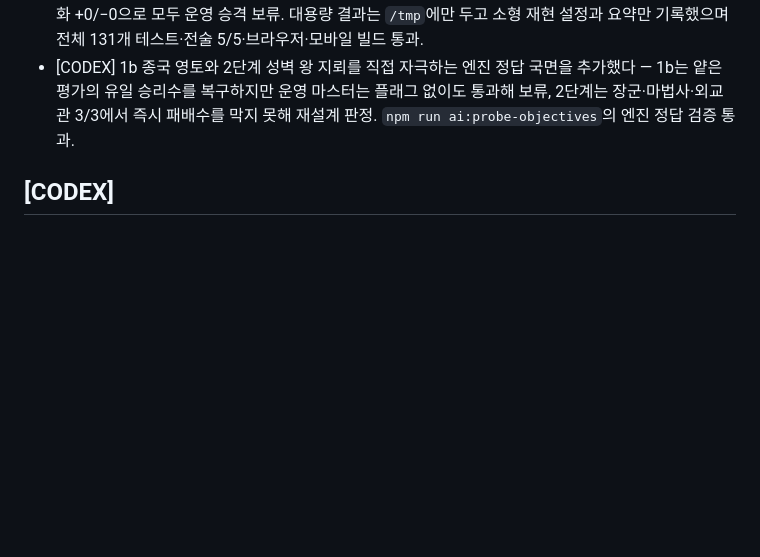
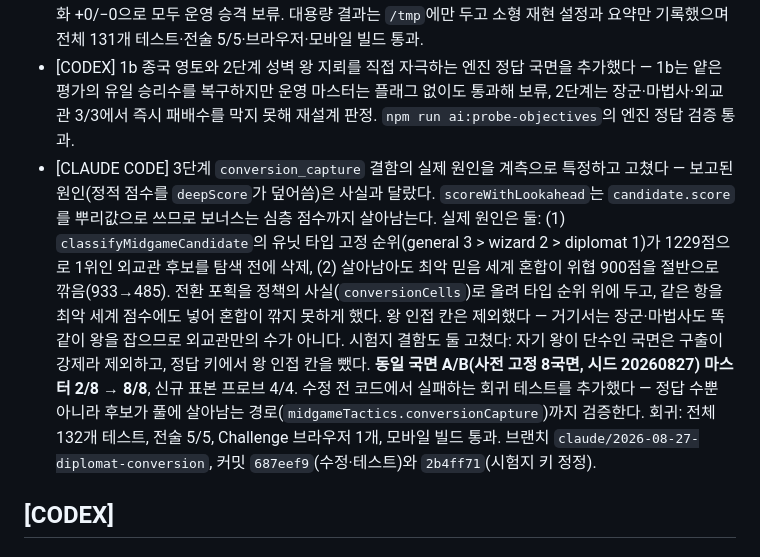
Before and after one commit to parkboa/unknown-kingdom, a Markdown page: TODAY_BRIEFING.md, the part around the change. Rendered like a GitHub page; blank space fills up the shorter version.

Commit message:
docs: record the conversion-capture fix in the daily briefing
Co-Authored-By: Claude Opus 5 <noreply@anthropic.com>

```diff
--- a/TODAY_BRIEFING.md
+++ b/TODAY_BRIEFING.md
@@ -32,6 +32,8 @@
 - [CODEX] 다섯 AI 티어가 공통으로 놓치던 종국 마무리 p77·p94·p100·p107을 해결했다 — 승리하는 희생수 보존과 관측상 소진된 특수 재고 복원 방지, 4국면 × 5티어 20/20 및 전체 130개 테스트·전술 5/5·브라우저·모바일 빌드 통과.
 - [CODEX] 1a·1b·1c를 독립 플래그로 분리하고 현재 스키마의 고정 전술 shard에서 1·2단계를 짝지어 재검증했다 — 기본기 회귀는 없었으나 1a·1c의 마스터 `true_atari` −1, 1b의 수 변화 0, 2단계의 채점 변화 +0/−0으로 모두 운영 승격 보류. 대용량 결과는 `/tmp`에만 두고 소형 재현 설정과 요약만 기록했으며 전체 131개 테스트·전술 5/5·브라우저·모바일 빌드 통과.
 - [CODEX] 1b 종국 영토와 2단계 성벽 왕 지뢰를 직접 자극하는 엔진 정답 국면을 추가했다 — 1b는 얕은 평가의 유일 승리수를 복구하지만 운영 마스터는 플래그 없이도 통과해 보류, 2단계는 장군·마법사·외교관 3/3에서 즉시 패배수를 막지 못해 재설계 판정. `npm run ai:probe-objectives`의 엔진 정답 검증 통과.
+- [CLAUDE CODE] 3단계 `conversion_capture` 결함의 실제 원인을 계측으로 특정하고 고쳤다 — 보고된 원인(정적 점수를 `deepScore`가 덮어씀)은 사실과 달랐다. `scoreWithLookahead`는 `candidate.score`를 뿌리값으로 쓰므로 보너스는 심층 점수까지 살아남는다. 실제 원인은 둘: (1) `classifyMidgameCandidate`의 유닛 타입 고정 순위(general 3 > wizard 2 > diplomat 1)가 1229점으로 1위인 외교관 후보를 탐색 전에 삭제, (2) 살아남아도 최악 믿음 세계 혼합이 위협 900점을 절반으로 깎음(933→485). 전환 포획을 정책의 사실(`conversionCells`)로 올려 타입 순위 위에 두고, 같은 항을 최악 세계 점수에도 넣어 혼합이 깎지 못하게 했다. 왕 인접 칸은 제외했다 — 거기서는 장군·마법사도 똑같이 왕을 잡으므로 외교관만의 수가 아니다. 시험지 결함도 둘 고쳤다: 자기 왕이 단수인 국면은 구출이 강제라 제외하고, 정답 키에서 왕 인접 칸을 뺐다. **동일 국면 A/B(사전 고정 8국면, 시드 20260827) 마스터 2/8 → 8/8**, 신규 표본 프로브 4/4. 수정 전 코드에서 실패하는 회귀 테스트를 추가했다 — 정답 수뿐 아니라 후보가 풀에 살아남는 경로(`midgameTactics.conversionCapture`)까지 검증한다. 회귀: 전체 132개 테스트, 전술 5/5, Challenge 브라우저 1개, 모바일 빌드 통과. 브랜치 `claude/2026-08-27-diplomat-conversion`, 커밋 `687eef9`(수정·테스트)와 `2b4ff71`(시험지 키 정정).
+
 
 ## [CODEX]
 
```
